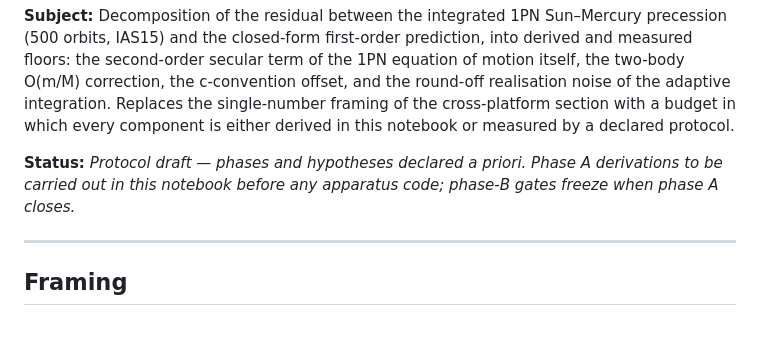
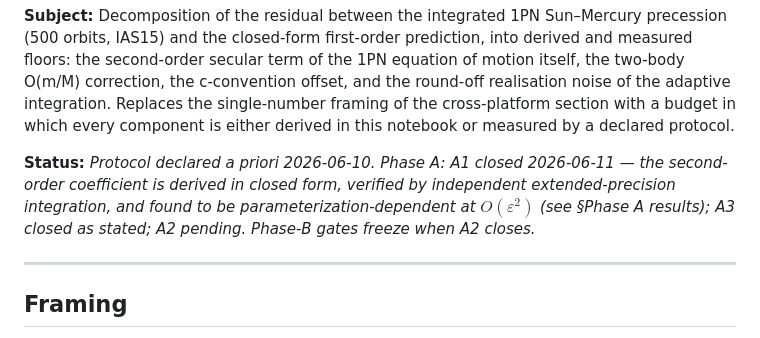
Before and after one commit to GabrielEstefanski/apsis, a Markdown page: paper/notebooks/2026-06-10-mercury-1pn-error-budget.md, the part around one of its changes. GitHub-like rendering.

```diff
--- a/paper/notebooks/2026-06-10-mercury-1pn-error-budget.md
+++ b/paper/notebooks/2026-06-10-mercury-1pn-error-budget.md
@@ -12,9 +12,11 @@ single-number framing of the cross-platform section with a budget in
 which every component is either derived in this notebook or measured by
 a declared protocol.
 
-**Status:** *Protocol draft — phases and hypotheses declared a priori.
-Phase A derivations to be carried out in this notebook before any
-apparatus code; phase-B gates freeze when phase A closes.*
+**Status:** *Protocol declared a priori 2026-06-10. Phase A: A1 closed
+2026-06-11 — the second-order coefficient is derived in closed form,
+verified by independent extended-precision integration, and found to be
+parameterization-dependent at $O(\varepsilon^2)$ (see §Phase A results);
+A3 closed as stated; A2 pending. Phase-B gates freeze when A2 closes.*
 
 ---
 
```
Also changed, not shown: other parts of paper/notebooks/2026-06-10-mercury-1pn-error-budget.md (+82 -0 lines).
